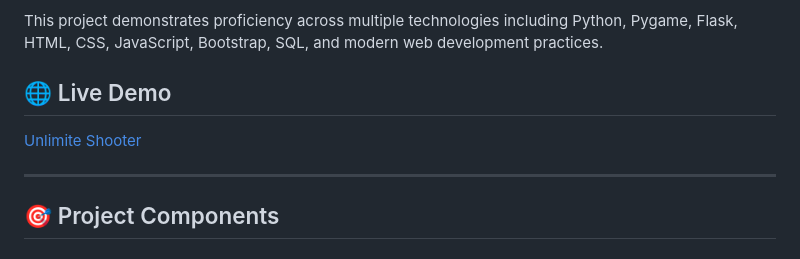
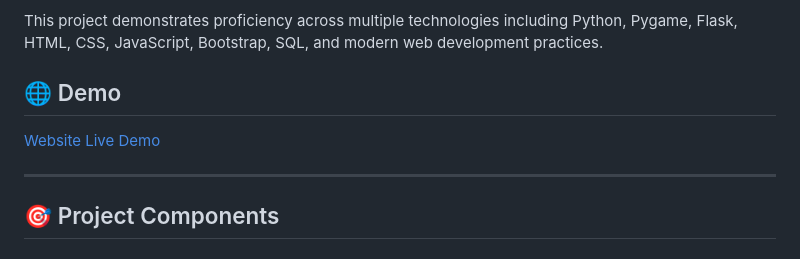
Before and after one commit to issamsensi/CS50_FINAL_PROJECT, a Markdown page: README.md, the part around the change. GitHub-like rendering.

```diff
--- a/README.md
+++ b/README.md
@@ -19,8 +19,9 @@
 
 This project demonstrates proficiency across multiple technologies including Python, Pygame, Flask, HTML, CSS, JavaScript, Bootstrap, SQL, and modern web development practices.
 
-## 🌐 Live Demo
-[Unlimite Shooter](https://issamsensi.pythonanywhere.com/)
+## 🌐 Demo
+[Website Live Demo](https://issamsensi.pythonanywhere.com/)
+
 
 ---
 
```
